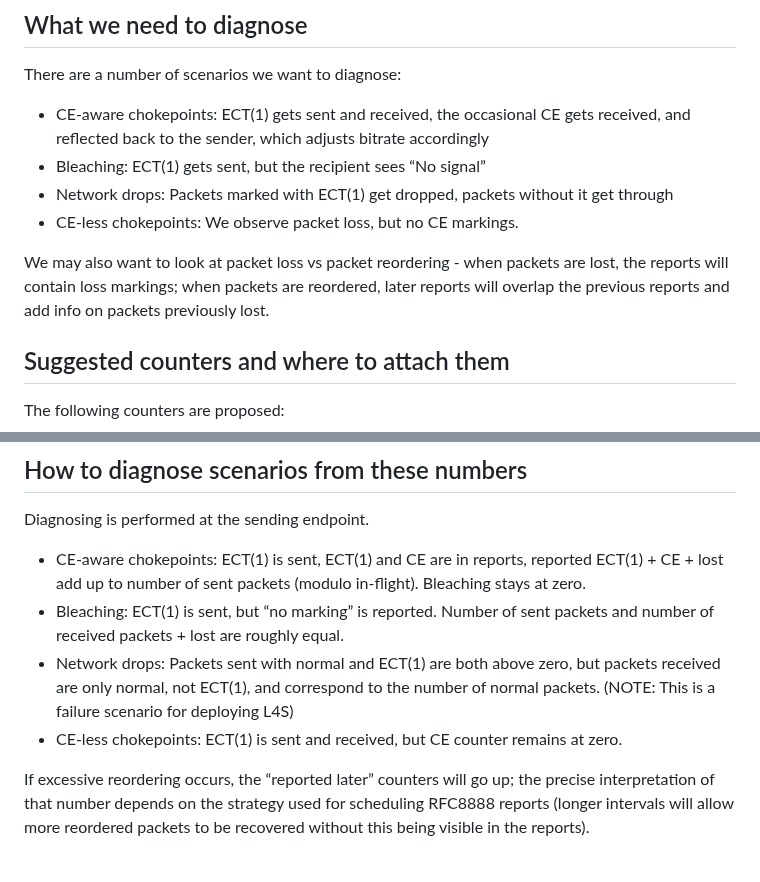
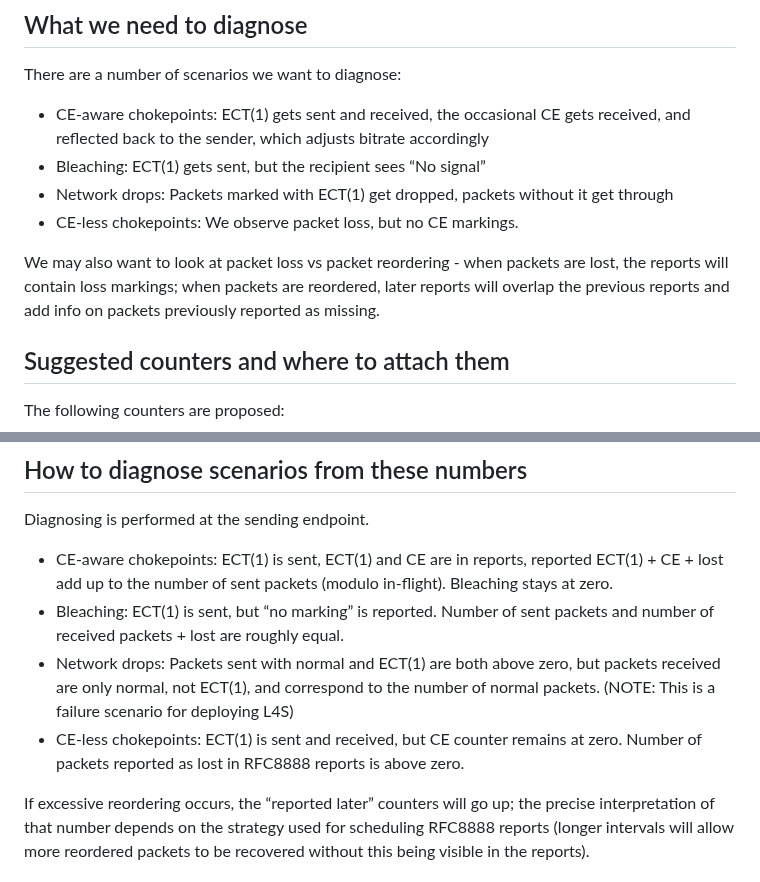
Before and after one commit to w3c/webrtc-stats, a Markdown page: l4s-explainer.md, 2 parts joined by grey strips. GitHub-like rendering.

```diff
--- a/l4s-explainer.md
+++ b/l4s-explainer.md
@@ -31,7 +31,7 @@ There are a number of scenarios we want to diagnose:
 *   Network drops: Packets marked with ECT(1) get dropped, packets without it get through
 *   CE-less chokepoints: We observe packet loss, but no CE markings.
 
-We may also want to look at packet loss vs packet reordering - when packets are lost, the reports will contain loss markings; when packets are reordered, later reports will overlap the previous reports and add info on packets previously lost.
+We may also want to look at packet loss vs packet reordering - when packets are lost, the reports will contain loss markings; when packets are reordered, later reports will overlap the previous reports and add info on packets previously reported as missing.
 
 
 ## Suggested counters and where to attach them
@@ -70,9 +70,9 @@ Diagnosing is performed at the sending endpoint.
 
 
 
-*   CE-aware chokepoints: ECT(1) is sent, ECT(1) and CE are in reports, reported ECT(1) + CE + lost add up to number of sent  packets (modulo in-flight). Bleaching stays at zero.
+*   CE-aware chokepoints: ECT(1) is sent, ECT(1) and CE are in reports, reported ECT(1) + CE + lost add up to the number of sent packets (modulo in-flight). Bleaching stays at zero.
 *   Bleaching: ECT(1) is sent, but “no marking” is reported. Number of sent packets and number of received packets + lost are roughly equal.
 *   Network drops: Packets sent with normal and ECT(1) are both above zero, but packets received are only normal, not ECT(1), and correspond to the number of normal packets. (NOTE: This is a failure scenario for deploying L4S)
-*   CE-less chokepoints: ECT(1) is sent and received, but CE counter remains at zero.
+*   CE-less chokepoints: ECT(1) is sent and received, but CE counter remains at zero. Number of packets reported as lost in RFC8888 reports is above zero.
 
 If excessive reordering occurs, the “reported later” counters will go up; the precise interpretation of that number depends on the strategy used for scheduling RFC8888 reports (longer intervals will allow more reordered packets to be recovered without this being visible in the reports).
```
